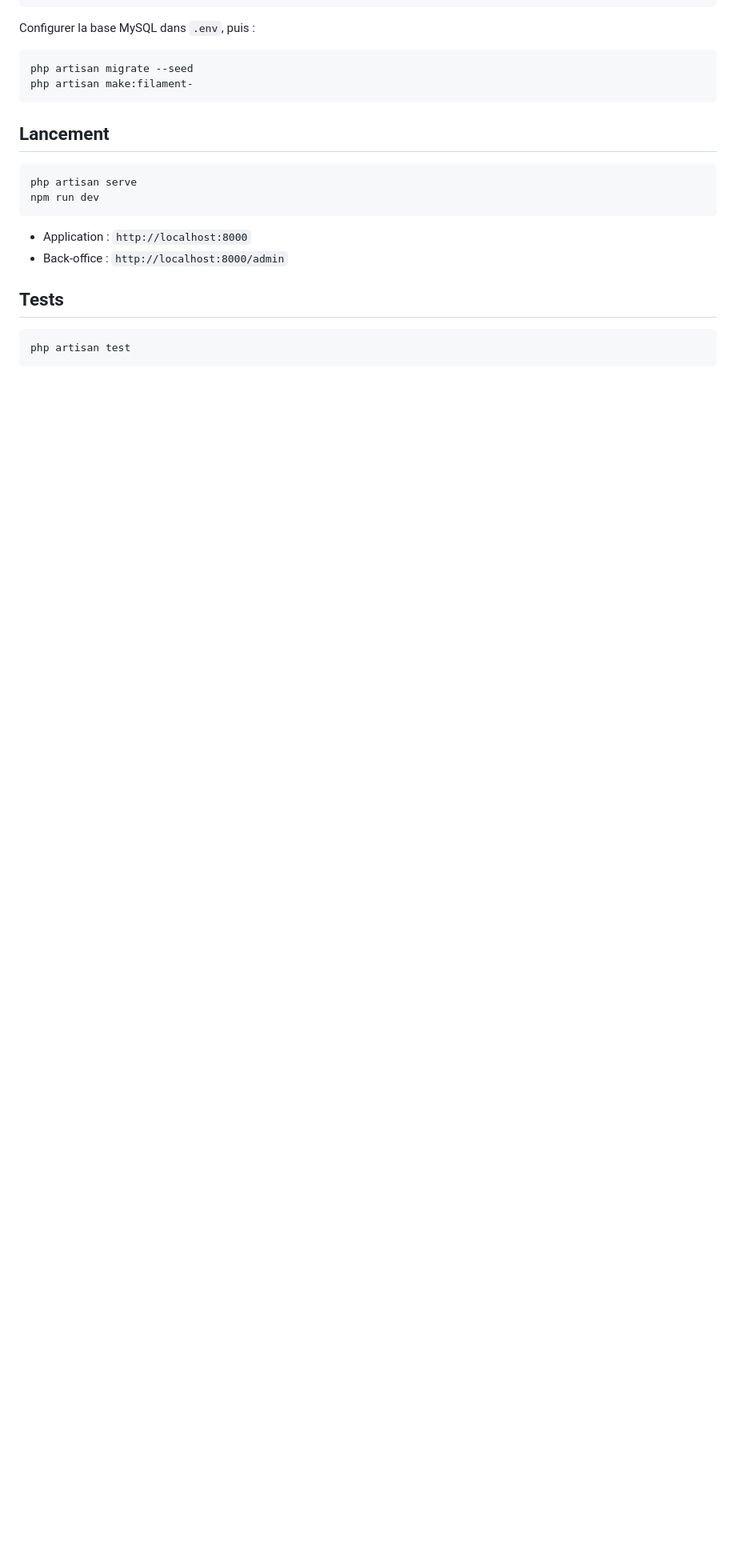
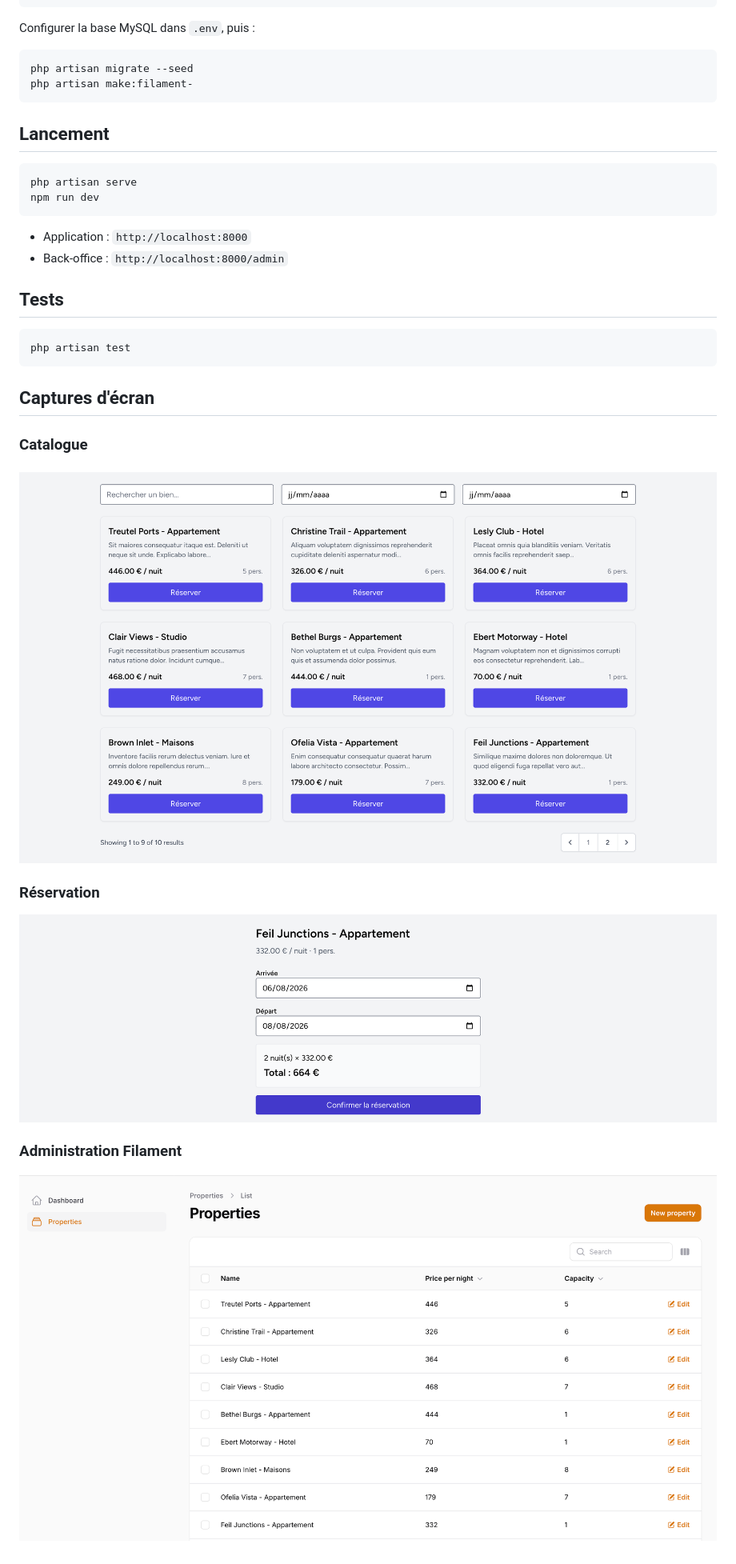
Before and after one commit to MrRAnonybot/innovqube-booking, a Markdown page: README.md, the part around the change. Shown: that part at 80% size. Drawn GitHub-style; pictures changed too: screenshots/admin.png (added), screenshots/catalogue.png (added), screenshots/reservation.png (added); blank space fills up the shorter version.

Commit message:
docs: add screenshots

````diff
--- a/README.md
+++ b/README.md
@@ -33,3 +33,13 @@ npm run dev
 ```bash
 php artisan test
 ```
+## Captures d'écran
+
+### Catalogue
+![Catalogue](screenshots/catalogue.png)
+
+### Réservation
+![Réservation](screenshots/reservation.png)
+
+### Administration Filament
+![Admin](screenshots/admin.png)
````
